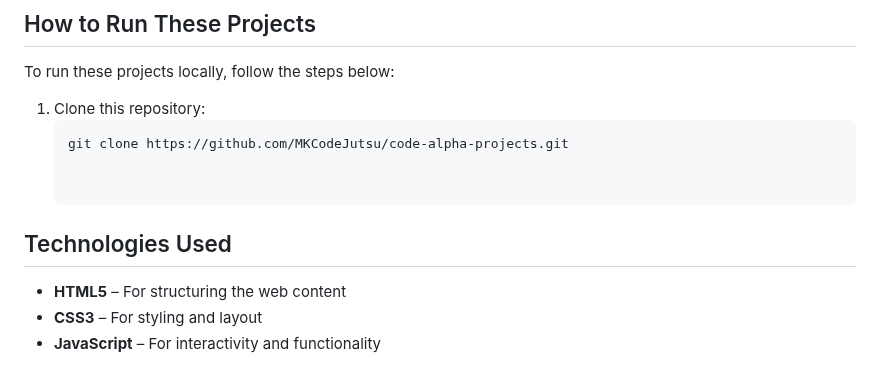
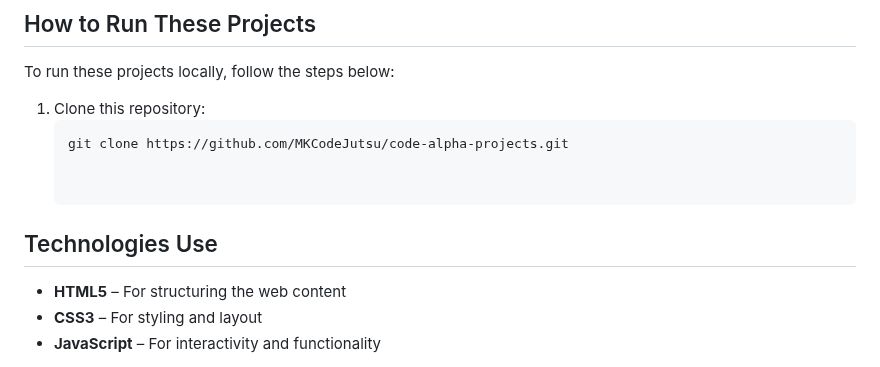
Before and after one commit to MKCodeJutsu/Code-Alpha-Intern-Tasks, a Markdown page: README.md, the part around the change. GitHub-like rendering.

```diff
--- a/README.md
+++ b/README.md
@@ -87,7 +87,7 @@ To run these projects locally, follow the steps below:
    git clone https://github.com/MKCodeJutsu/code-alpha-projects.git
 
 
-## Technologies Used
+## Technologies Use
 
 - **HTML5** – For structuring the web content
 - **CSS3** – For styling and layout
```
